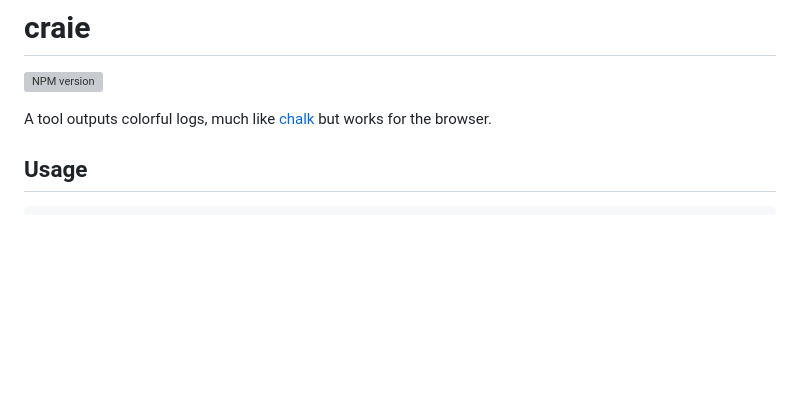
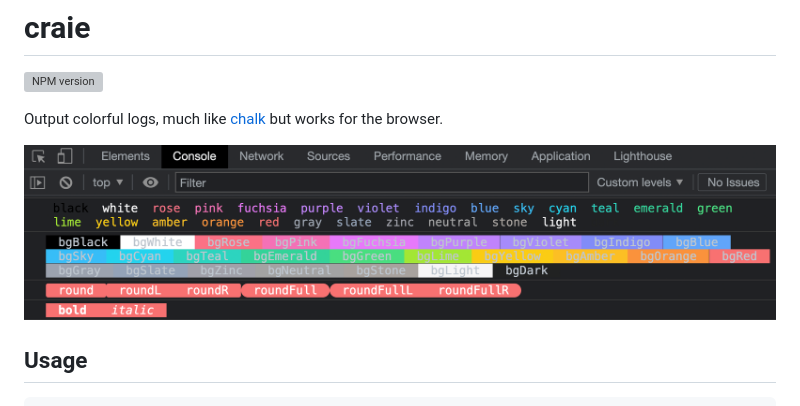
Before and after one commit to kricsleo/craie, a Markdown page: README.md, the part around the change. GitHub-like rendering; pictures changed too: screenshots/preview.png (added); blank space fills up the shorter version; grey boxes are pictures that could not be loaded.

Commit message:
docs: readme

```diff
--- a/README.md
+++ b/README.md
@@ -2,7 +2,12 @@
 
 [![NPM version](https://img.shields.io/npm/v/craie?color=a1b858&label=)](https://www.npmjs.com/package/craie)
 
-A tool outputs colorful logs, much like [chalk](https://github.com/chalk/chalk) but works for the browser.
+Output colorful logs, much like [chalk](https://github.com/chalk/chalk) but works for the browser.
+
+<p align="center">
+  <img src="./screenshots/preview.png" alt="preview" />
+</p>
+
 
 ## Usage
 
```
Also changed, not shown: 2 other files.
